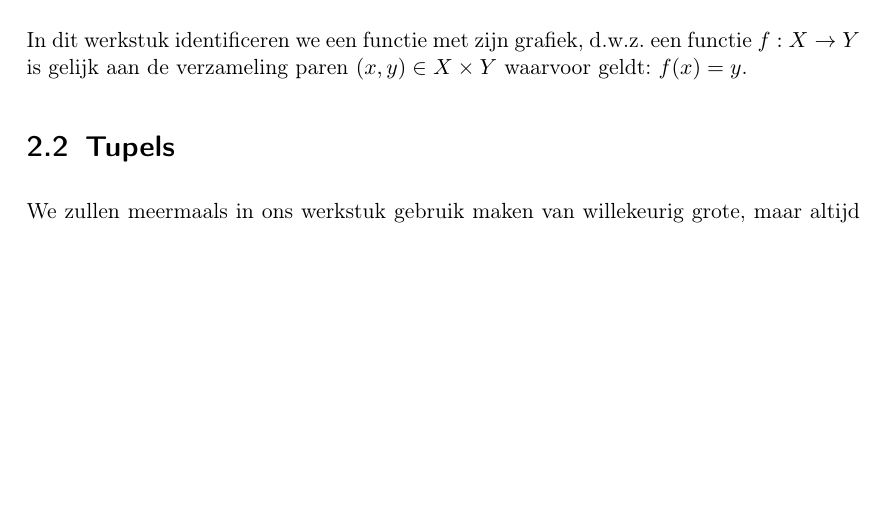
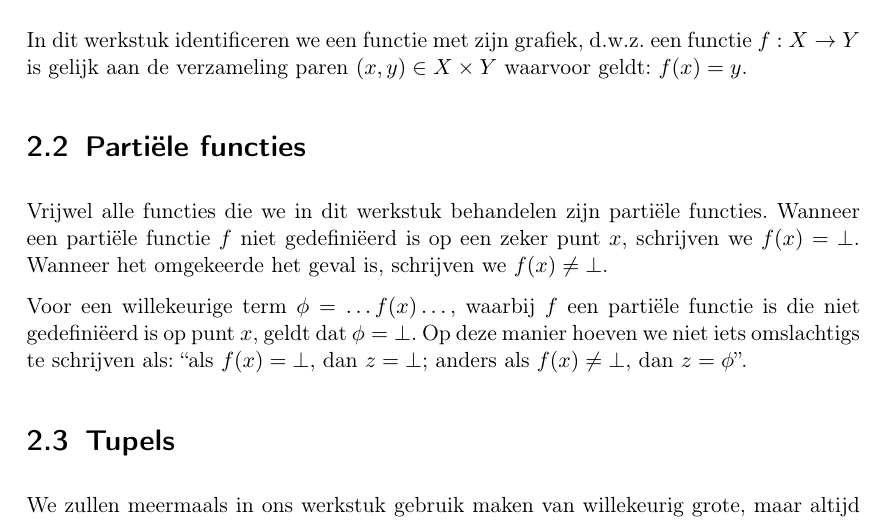
Before and after one commit to timjs/Werkstuk-Prototypes, a LaTeX book (werkstuk.tex, which reads notatie-en-terminologie.chapter.tex): part of page 4 of 14, cut so that both start at the same text, the shorter picture padded with empty space. Compiled offline with pdfLaTeX; a LaTeX package or settings file that is missing is left out.

Commit message:
Partiele functies beschreven (kort en lelijk, net als de tupels daarnet; maar wel de kernideëen op papier gezet..)

```diff
--- a/notatie-en-terminologie.chapter.tex
+++ b/notatie-en-terminologie.chapter.tex
@@ -4,6 +4,12 @@
 \section{Functies}
 
 In dit werkstuk identificeren we een functie met zijn grafiek, d.w.z.~een functie $f : X \to Y$ is gelijk aan de verzameling paren $(x, y) \in X \times Y$ waarvoor geldt: $f(x) = y$.
+
+\section{Partiële functies}
+
+Vrijwel alle functies die we in dit werkstuk behandelen zijn partiële functies. Wanneer een partiële functie $f$ niet gedefiniëerd is op een zeker punt $x$, schrijven we $f(x) = \bot$. Wanneer het omgekeerde het geval is, schrijven we $f(x) \neq \bot$.
+
+Voor een willekeurige term $\phi = \dots f(x)\dots$, waarbij $f$ een partiële functie is die niet gedefiniëerd is op punt $x$, geldt dat $\phi = \bot$. Op deze manier hoeven we niet iets omslachtigs te schrijven als: ``als $f(x) = \bot$, dan $z = \bot$; anders als $f(x) \neq \bot$, dan $z = \phi$''.
 
 \section{Tupels}
 
```
Also changed, not shown: werkstuk.pdf.
